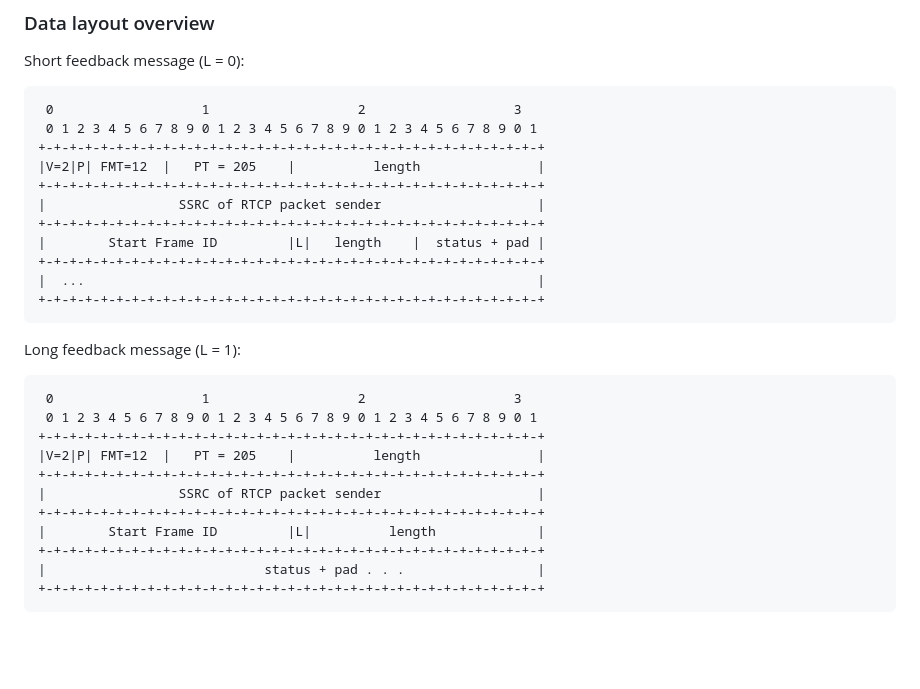
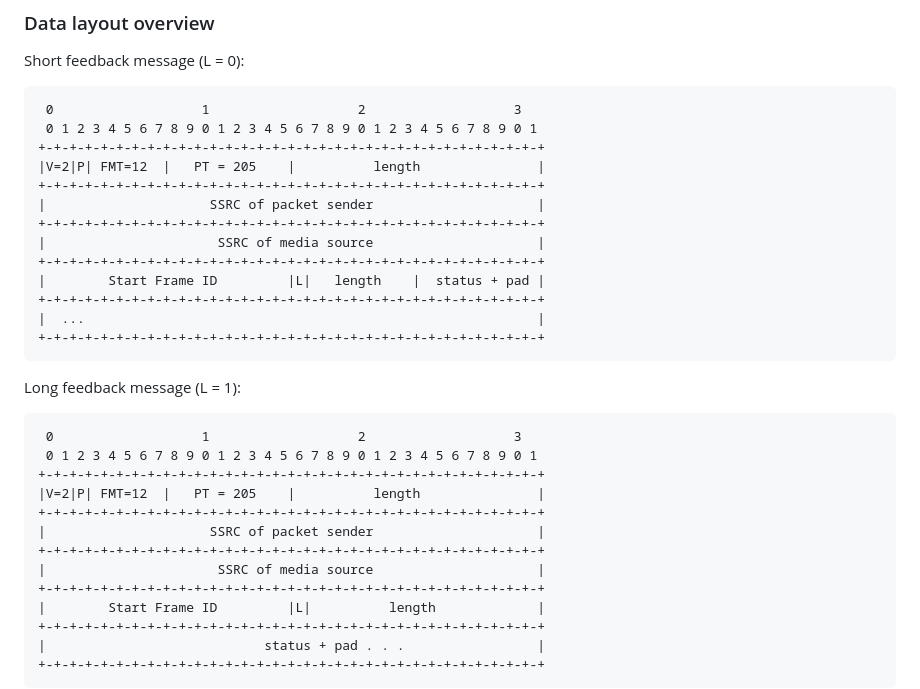
Before and after one commit to sprangerik/frame-acknowledgement, a Markdown page: draft-sprang-avtcore-frame-acknowledgement.md, the part around the change. GitHub-like rendering; blank space fills up the shorter version.

Commit message:
missing media source ssrc

```diff
--- a/draft-sprang-avtcore-frame-acknowledgement.md
+++ b/draft-sprang-avtcore-frame-acknowledgement.md
@@ -195,7 +195,9 @@ Short feedback message (L = 0):
     +-+-+-+-+-+-+-+-+-+-+-+-+-+-+-+-+-+-+-+-+-+-+-+-+-+-+-+-+-+-+-+-+
     |V=2|P| FMT=12  |   PT = 205    |          length               |
     +-+-+-+-+-+-+-+-+-+-+-+-+-+-+-+-+-+-+-+-+-+-+-+-+-+-+-+-+-+-+-+-+
-    |                 SSRC of RTCP packet sender                    |
+    |                     SSRC of packet sender                     |
+    +-+-+-+-+-+-+-+-+-+-+-+-+-+-+-+-+-+-+-+-+-+-+-+-+-+-+-+-+-+-+-+-+
+    |                      SSRC of media source                     |
     +-+-+-+-+-+-+-+-+-+-+-+-+-+-+-+-+-+-+-+-+-+-+-+-+-+-+-+-+-+-+-+-+
     |        Start Frame ID         |L|   length    |  status + pad |
     +-+-+-+-+-+-+-+-+-+-+-+-+-+-+-+-+-+-+-+-+-+-+-+-+-+-+-+-+-+-+-+-+
@@ -209,7 +211,9 @@ Long feedback message (L = 1):
     +-+-+-+-+-+-+-+-+-+-+-+-+-+-+-+-+-+-+-+-+-+-+-+-+-+-+-+-+-+-+-+-+
     |V=2|P| FMT=12  |   PT = 205    |          length               |
     +-+-+-+-+-+-+-+-+-+-+-+-+-+-+-+-+-+-+-+-+-+-+-+-+-+-+-+-+-+-+-+-+
-    |                 SSRC of RTCP packet sender                    |
+    |                     SSRC of packet sender                     |
+    +-+-+-+-+-+-+-+-+-+-+-+-+-+-+-+-+-+-+-+-+-+-+-+-+-+-+-+-+-+-+-+-+
+    |                      SSRC of media source                     |
     +-+-+-+-+-+-+-+-+-+-+-+-+-+-+-+-+-+-+-+-+-+-+-+-+-+-+-+-+-+-+-+-+
     |        Start Frame ID         |L|          length             |
     +-+-+-+-+-+-+-+-+-+-+-+-+-+-+-+-+-+-+-+-+-+-+-+-+-+-+-+-+-+-+-+-+
```
